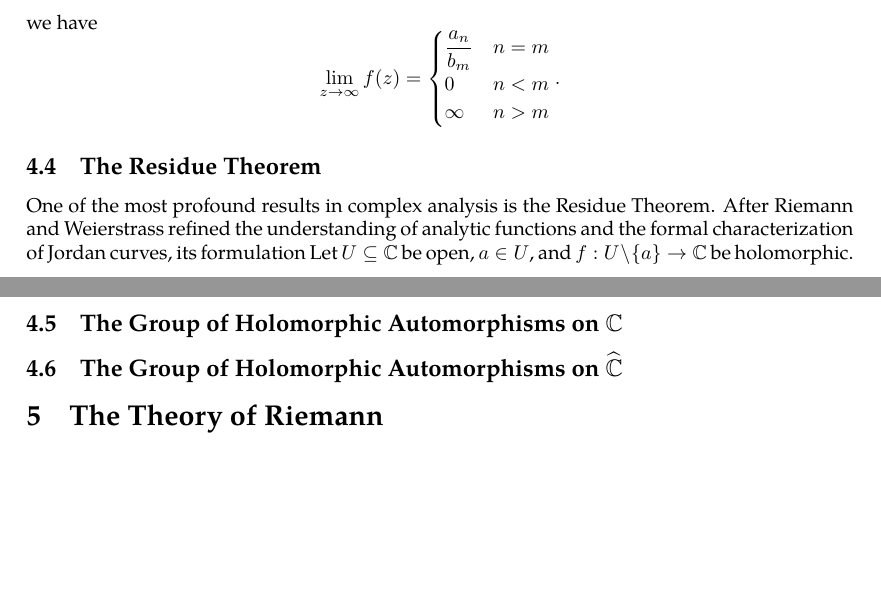
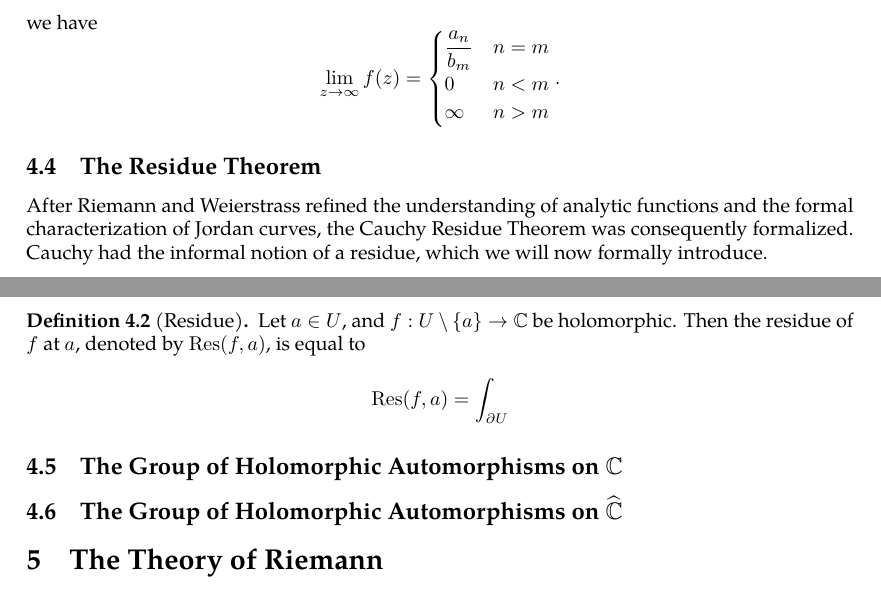
Before and after one commit to slipperking/complex-analysis-latex, a LaTeX document (main.tex): two parts of pages 79 and 80 of 80, joined at a grey line, cut so that both start at the same text, the shorter picture padded with empty space. Compiled offline with pdfLaTeX.

Commit message:
overleaf_to_git (Sun Jun 29 22:01:11 2025 -0700): update main.tex from r15804 to r15825

```diff
--- a/main.tex
+++ b/main.tex
@@ -1999,8 +1999,10 @@ Let \(f(z)\) be rational, written as \(f(z)=\frac{p(z)}{q(z)}\), where \(p\) and
 \end{cases}.\]
 
 \subsection{The Residue Theorem}\label{sec:cauchyresiduetheorem}
-One of the most profound results in complex analysis is the Residue Theorem. After Riemann and Weierstrass refined the understanding of analytic functions and the formal characterization of Jordan curves, its formulation
-Let \(U\subseteq\mathbb{C}\) be open, \(a\in U\), and \(f:U\setminus\qty{a}\to \mathbb{C}\) be holomorphic.
+After Riemann and Weierstrass refined the understanding of analytic functions and the formal characterization of Jordan curves, the Cauchy Residue Theorem was consequently formalized. Cauchy had the informal notion of a residue, which we will now formally introduce.
+\begin{definition}[Residue]\label{def:residue}
+    Let \(a\in U\), and \(f:U\setminus\qty{a}\to \mathbb{C}\) be holomorphic. Then the residue of \(f\) at \(a\), denoted by \(\Res(f,a)\), is equal to \[\Res(f,a)=\int_{\partial U}\]
+\end{definition}
 \subsection{The Group of Holomorphic Automorphisms on \texorpdfstring{\(\mathbb{C}\)}{the complex plane}}
 \subsection{The Group of Holomorphic Automorphisms on \texorpdfstring{\(\riemannsphere\)}{the riemannsphere}}
 \section{The Theory of Riemann}
```
